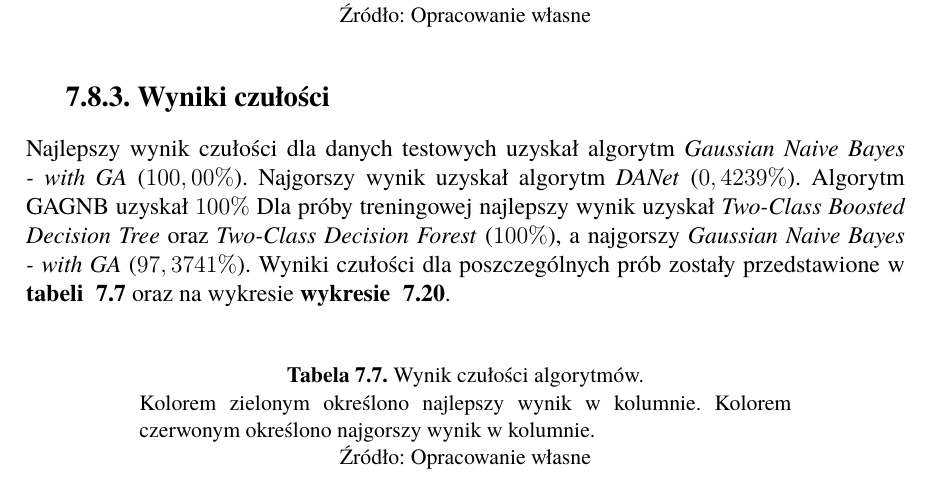
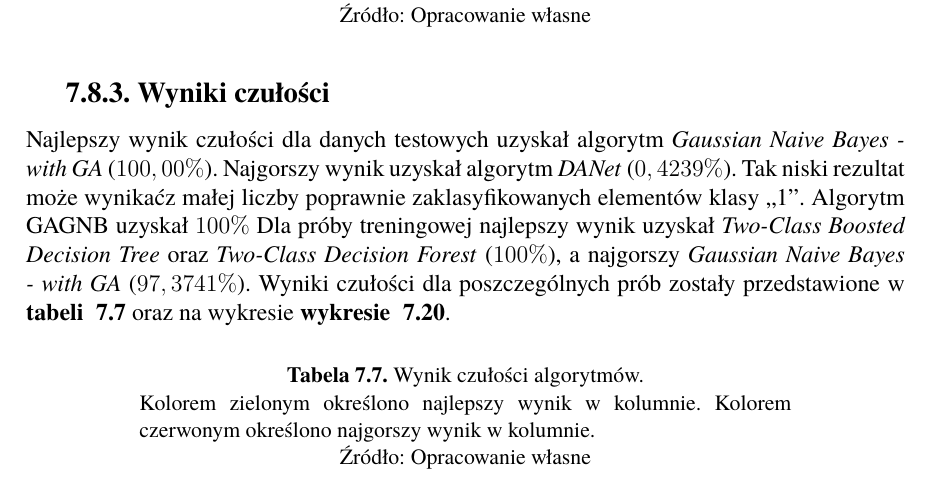
Before and after one commit to Suvres/mgr_pwr_2023, a LaTeX thesis (praca/main.tex, which reads praca/doswiadczenie-opis.tex): part of page 57 of 68, cut so that both start at the same text. Compiled offline with pdfLaTeX.

```diff
--- a/praca/doswiadczenie-opis.tex
+++ b/praca/doswiadczenie-opis.tex
@@ -474,7 +474,7 @@
 \end{figure}
 
 \subsection{Wyniki czułości}
-Najlepszy wynik czułości dla danych testowych uzyskał algorytm \textit{Gaussian Naive Bayes - with GA} ($100,00\%$).\ Najgorszy wynik uzyskał algorytm \textit{DANet} ($0,4239\%$).\ Algorytm GAGNB uzyskał $100\%$\ Dla próby treningowej najlepszy wynik uzyskał \textit{Two-Class Boosted Decision Tree} oraz \textit{Two-Class Decision Forest} ($100\%$), a najgorszy \textit{Gaussian Naive Bayes - with GA} ($97,3741\%$).\ Wyniki czułości dla poszczególnych prób zostały przedstawione w \refsource{tabeli}{tab:acc-rec} oraz na wykresie \refsource{wykresie}{fig:rec-res}.
+Najlepszy wynik czułości dla danych testowych uzyskał algorytm \textit{Gaussian Naive Bayes - with GA} ($100,00\%$).\ Najgorszy wynik uzyskał algorytm \textit{DANet} ($0,4239\%$).\ Tak niski rezultat może wynikaćz małej liczby poprawnie zaklasyfikowanych elementów klasy ,,1''.\ Algorytm GAGNB uzyskał $100\%$\ Dla próby treningowej najlepszy wynik uzyskał \textit{Two-Class Boosted Decision Tree} oraz \textit{Two-Class Decision Forest} ($100\%$), a najgorszy \textit{Gaussian Naive Bayes - with GA} ($97,3741\%$).\ Wyniki czułości dla poszczególnych prób zostały przedstawione w \refsource{tabeli}{tab:acc-rec} oraz na wykresie \refsource{wykresie}{fig:rec-res}.
 
 \begin{table}[H]
     \centering
```
